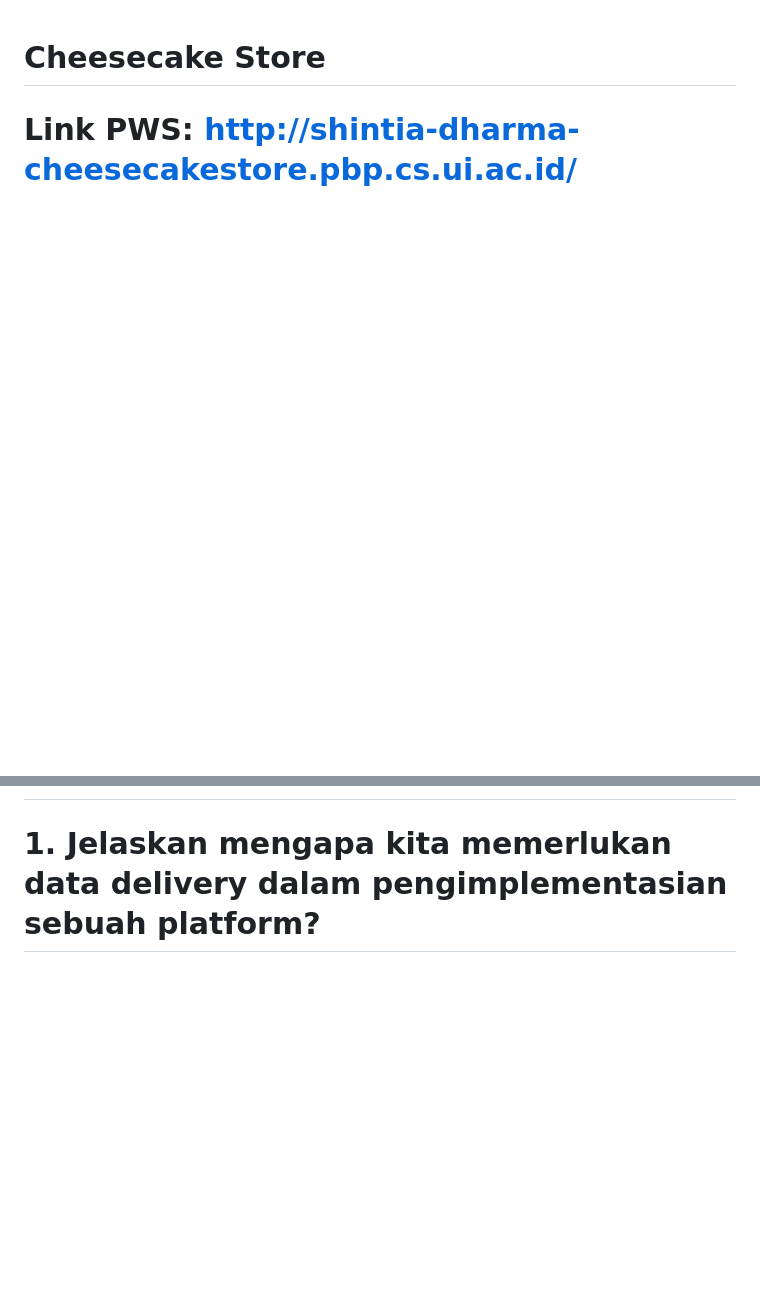
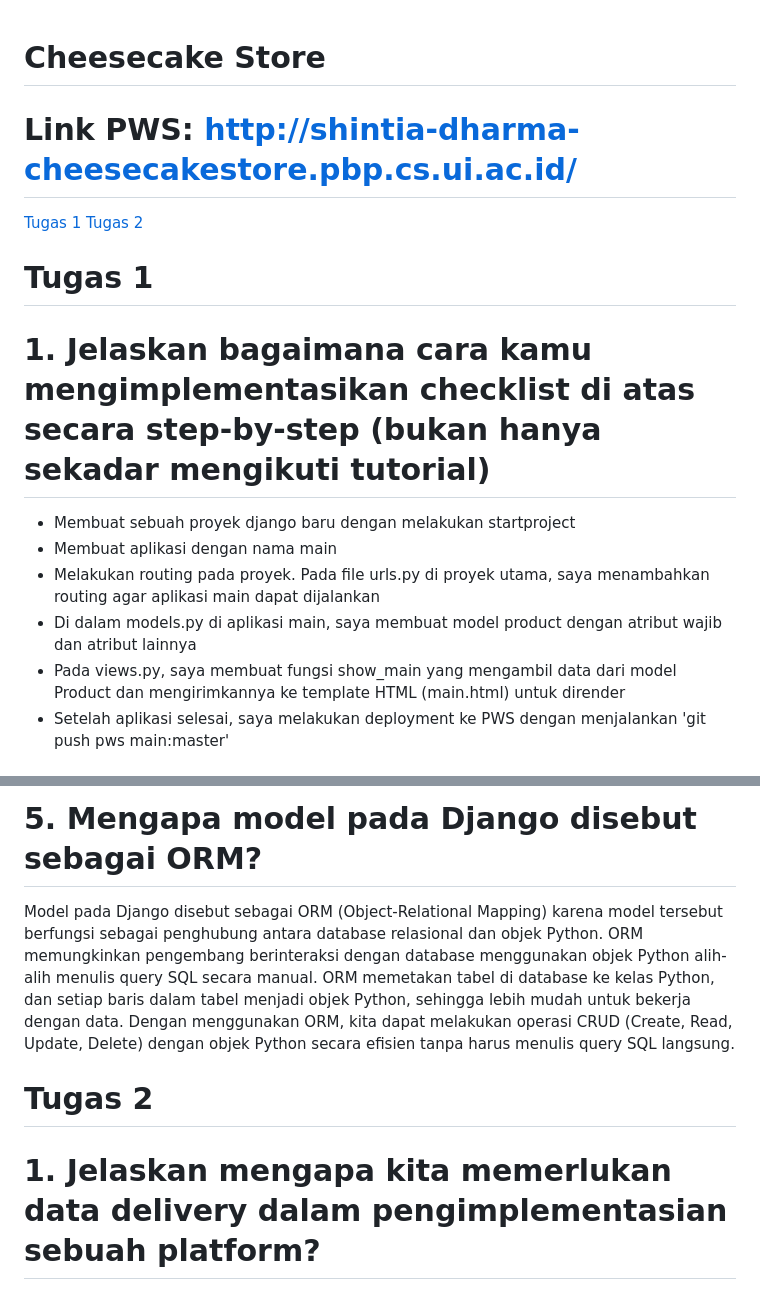
Before and after one commit to shintiadharma/cheesecake-store, a Markdown page: README.md, 2 parts joined by grey strips. Drawn GitHub-style; blank space fills up the shorter version.

Commit message:
memperbaiki readme

```diff
--- a/README.md
+++ b/README.md
@@ -1,3 +1,17 @@
 # Cheesecake Store
 
 # Link PWS: http://shintia-dharma-cheesecakestore.pbp.cs.ui.ac.id/
+
+[Tugas 1](#tugas-1)
+[Tugas 2](#tugas-2)
+
+# Tugas 1 #
+
+# 1. Jelaskan bagaimana cara kamu mengimplementasikan checklist di atas secara step-by-step (bukan hanya sekadar mengikuti tutorial)
+- Membuat sebuah proyek django baru dengan melakukan startproject
+- Membuat aplikasi dengan nama main
+- Melakukan routing pada proyek. Pada file urls.py di proyek utama, saya menambahkan routing agar aplikasi main dapat dijalankan
+- Di dalam models.py di aplikasi main, saya membuat model product dengan atribut wajib dan atribut lainnya
+- Pada views.py, saya membuat fungsi show_main yang mengambil data dari model Product dan mengirimkannya ke template HTML (main.html) untuk dirender
+- Setelah aplikasi selesai, saya melakukan deployment ke PWS dengan menjalankan 'git push pws main:master'
+
@@ -4,3 +36,9 @@
+# 5. Mengapa model pada Django disebut sebagai ORM?
+Model pada Django disebut sebagai ORM (Object-Relational Mapping) karena model tersebut berfungsi sebagai penghubung antara database relasional dan objek Python. ORM memungkinkan pengembang berinteraksi dengan database menggunakan objek Python alih-alih menulis query SQL secara manual. ORM memetakan tabel di database ke kelas Python, dan setiap baris dalam tabel menjadi objek Python, sehingga lebih mudah untuk bekerja dengan data.
+Dengan menggunakan ORM, kita dapat melakukan operasi CRUD (Create, Read, Update, Delete) dengan objek Python secara efisien tanpa harus menulis query SQL langsung.
+
+
+# Tugas 2 #
 
 # 1. Jelaskan mengapa kita memerlukan data delivery dalam pengimplementasian sebuah platform?
 Data delivery dibutuhkan untuk memastikan informasi dapat ditransmisikan antara berbagai komponen platform, memungkinkan interaksi antar sistem, pengguna, dan layanan eksternal secara real-time. Tanpa mekanisme pengiriman data yang baik, platform tidak akan mampu memberikan respons real-time atau menampilkan informasi yang akurat kepada pengguna. Ini sangat penting untuk aplikasi yang interaktif atau berbasis data seperti e-commerce atau layanan berbasis web lainnya.
```
Also changed, not shown: other parts of README.md (+18 -0 lines).
